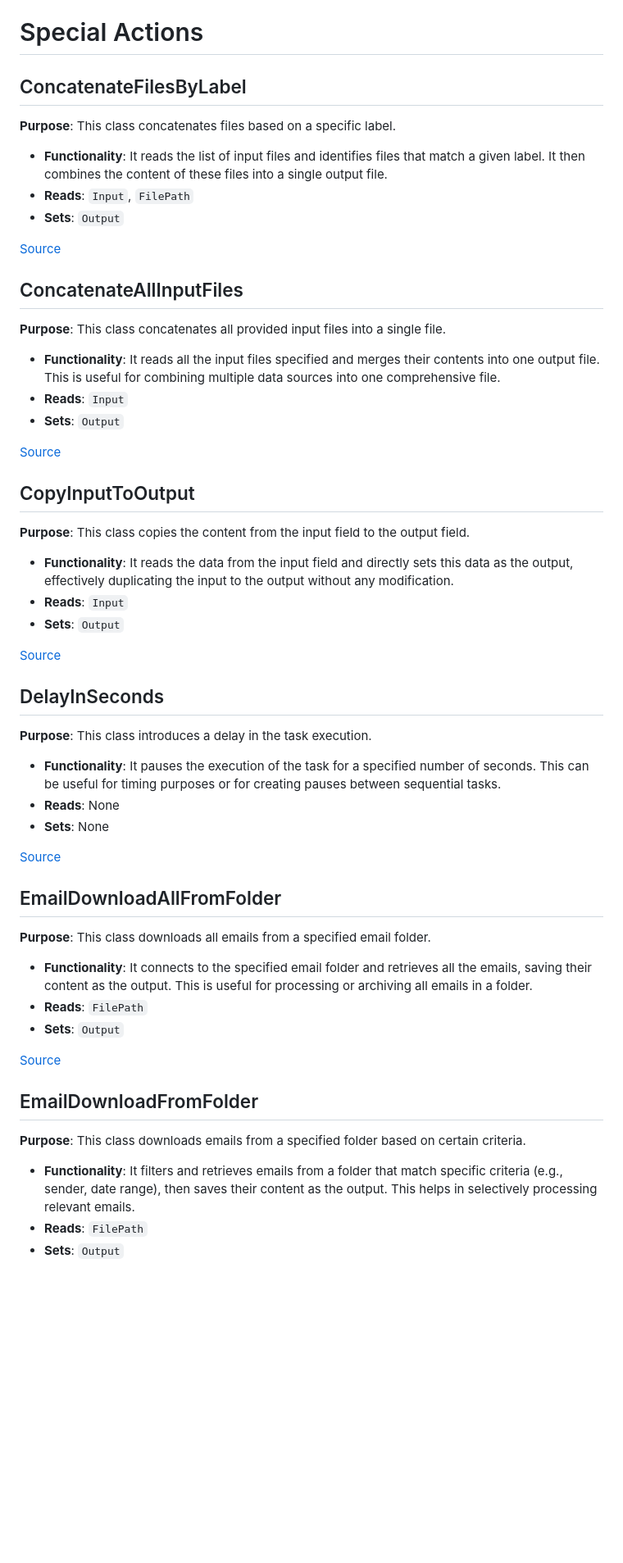
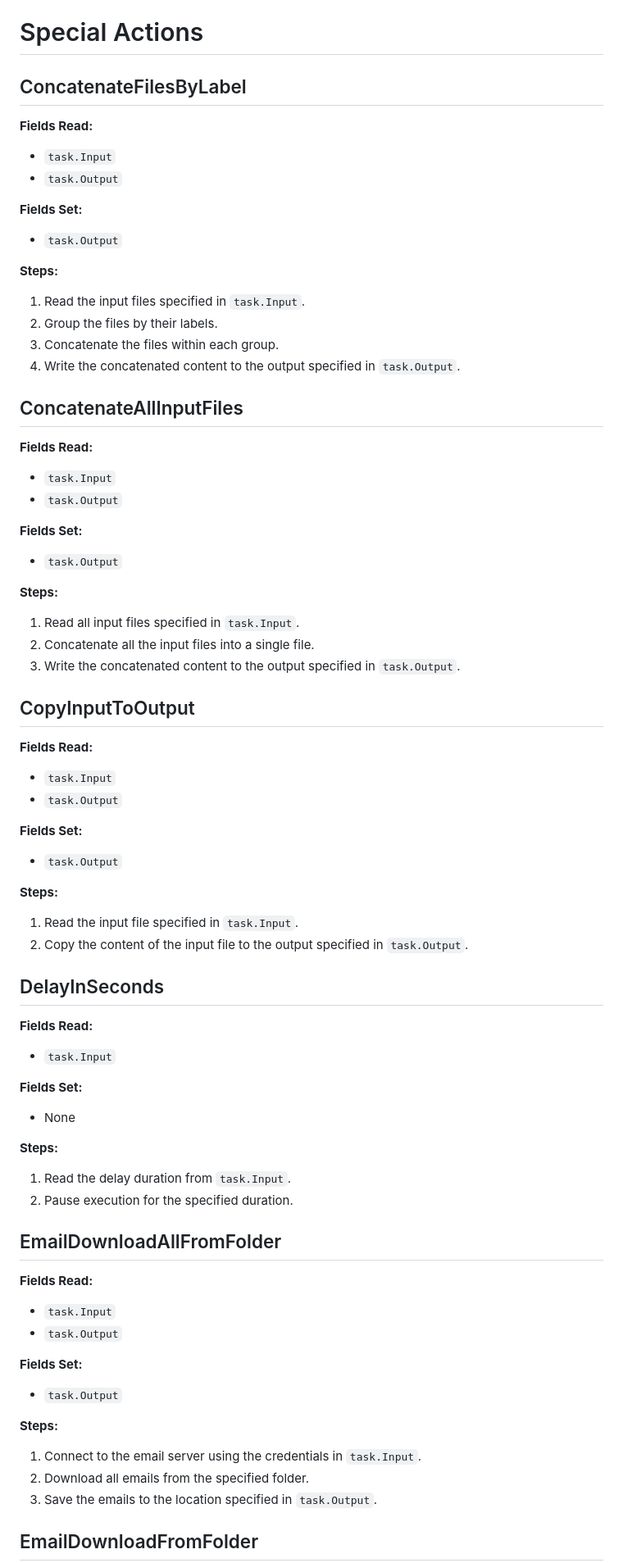
Before and after one commit to egokick/ego-skill-composer, a Markdown page: README.md, the part around the change printed below. Shown: that part at 82% size. Rendered like a GitHub page; blank space fills up the shorter version.

```diff
--- a/README.md
+++ b/README.md
@@ -19,50 +19,73 @@ Edit the skills.json file to create an automation
 - Skill.**RepeatCount** - Set this to a large number if you want to run the automation in a loop.
 
 # Special Actions
+## ConcatenateFilesByLabel
 
-## ConcatenateFilesByLabel
-**Purpose**: This class concatenates files based on a specific label.
-- **Functionality**: It reads the list of input files and identifies files that match a given label. It then combines the content of these files into a single output file.
-- **Reads**: `Input`, `FilePath`
-- **Sets**: `Output`
+**Fields Read:**
+- `task.Input`
+- `task.Output`
 
-[Source](https://github.com/egokick/ego-skill-composer/blob/main/SpecialActions/ConcatenateFilesByLabel.cs)
+**Fields Set:**
+- `task.Output`
+
+**Steps:**
+1. Read the input files specified in `task.Input`.
+2. Group the files by their labels.
+3. Concatenate the files within each group.
+4. Write the concatenated content to the output specified in `task.Output`.
 
 ## ConcatenateAllInputFiles
-**Purpose**: This class concatenates all provided input files into a single file.
-- **Functionality**: It reads all the input files specified and merges their contents into one output file. This is useful for combining multiple data sources into one comprehensive file.
-- **Reads**: `Input`
-- **Sets**: `Output`
 
-[Source](https://github.com/egokick/ego-skill-composer/blob/main/SpecialActions/ConcatenateAllInputFiles.cs)
+**Fields Read:**
+- `task.Input`
+- `task.Output`
+
+**Fields Set:**
+- `task.Output`
+
+**Steps:**
+1. Read all input files specified in `task.Input`.
+2. Concatenate all the input files into a single file.
+3. Write the concatenated content to the output specified in `task.Output`.
 
 ## CopyInputToOutput
-**Purpose**: This class copies the content from the input field to the output field.
-- **Functionality**: It reads the data from the input field and directly sets this data as the output, effectively duplicating the input to the output without any modification.
-- **Reads**: `Input`
-- **Sets**: `Output`
 
-[Source](https://github.com/egokick/ego-skill-composer/blob/main/SpecialActions/CopyInputToOutput.cs)
+**Fields Read:**
+- `task.Input`
+- `task.Output`
+
+**Fields Set:**
+- `task.Output`
+
+**Steps:**
+1. Read the input file specified in `task.Input`.
+2. Copy the content of the input file to the output specified in `task.Output`.
 
 ## DelayInSeconds
-**Purpose**: This class introduces a delay in the task execution.
-- **Functionality**: It pauses the execution of the task for a specified number of seconds. This can be useful for timing purposes or for creating pauses between sequential tasks.
-- **Reads**: None
-- **Sets**: None
 
-[Source](https://github.com/egokick/ego-skill-composer/blob/main/SpecialActions/DelayInSeconds.cs)
+**Fields Read:**
+- `task.Input`
+
+**Fields Set:**
+- None
+
+**Steps:**
+1. Read the delay duration from `task.Input`.
+2. Pause execution for the specified duration.
 
 ## EmailDownloadAllFromFolder
-**Purpose**: This class downloads all emails from a specified email folder.
-- **Functionality**: It connects to the specified email folder and retrieves all the emails, saving their content as the output. This is useful for processing or archiving all emails in a folder.
-- **Reads**: `FilePath`
-- **Sets**: `Output`
 
-[Source](https://github.com/egokick/ego-skill-composer/blob/main/SpecialActions/EmailDownloadAllFromFolder.cs)
+**Fields Read:**
+- `task.Input`
+- `task.Output`
+
+**Fields Set:**
+- `task.Output`
+
+**Steps:**
+1. Connect to the email server using the credentials in `task.Input`.
+2. Download all emails from the specified folder.
+3. Save the emails to the location specified in `task.Output`.
 
 ## EmailDownloadFromFolder
-**Purpose**: This class downloads emails from a specified folder based on certain criteria.
-- **Functionality**: It filters and retrieves emails from a folder that match specific criteria (e.g., sender, date range), then saves their content as the output. This helps in selectively processing relevant emails.
-- **Reads**: `FilePath`
-- **Sets**: `Output`
 
```
Also changed, not shown: other parts of README.md (+240 -118 lines).
